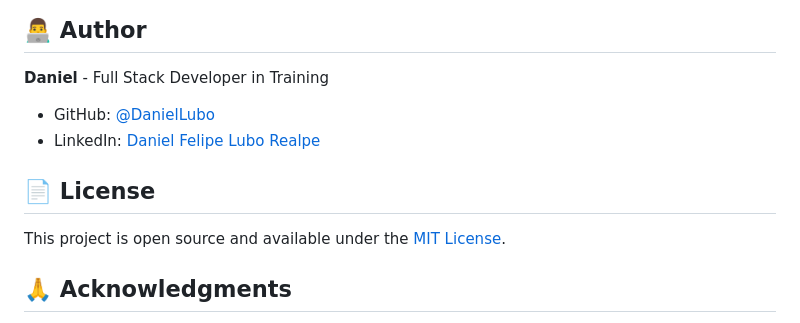
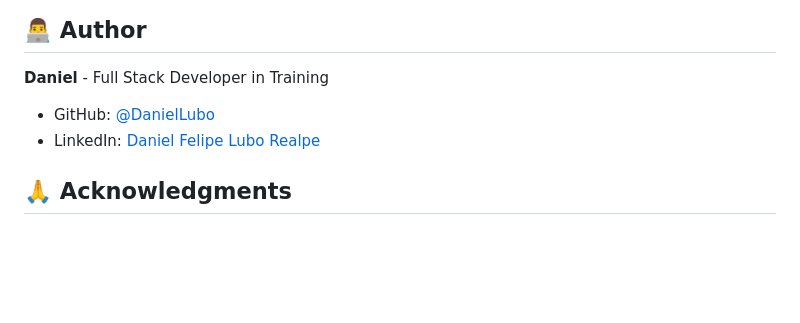
Before and after one commit to DanielLubo/ToDo-TypeScript, a Markdown page: README.md, the part around the change. Rendered like a GitHub page; blank space fills up the shorter version.

Commit message:
Remove license section from README
Removed license section from README.

```diff
--- a/README.md
+++ b/README.md
@@ -307,10 +307,6 @@ This project demonstrates proficiency in:
 - GitHub: [@DanielLubo](https://github.com/DanielLubo)
 - LinkedIn: [Daniel Felipe Lubo Realpe](https://www.linkedin.com/in/danilubo/)
 
-## 📄 License
-
-This project is open source and available under the [MIT License](LICENSE).
-
 ## 🙏 Acknowledgments
 
 - Inspired by modern task management applications
```
